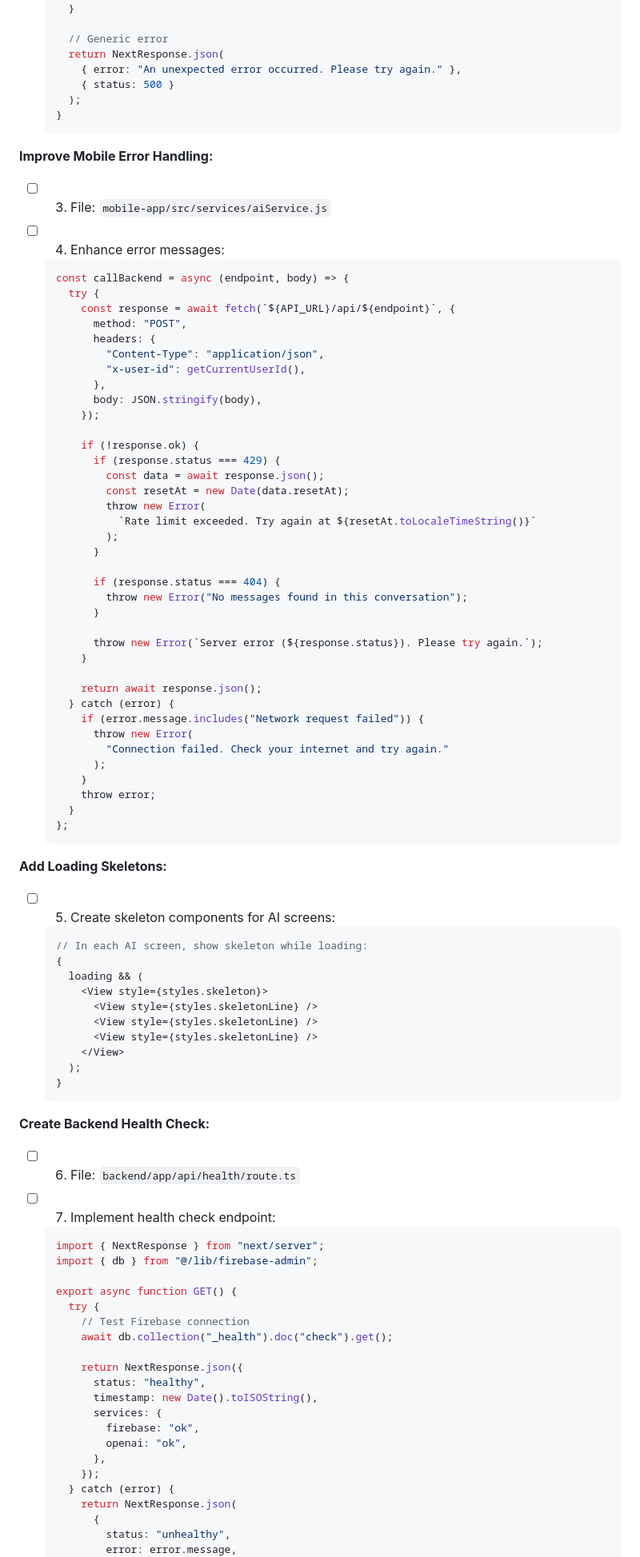
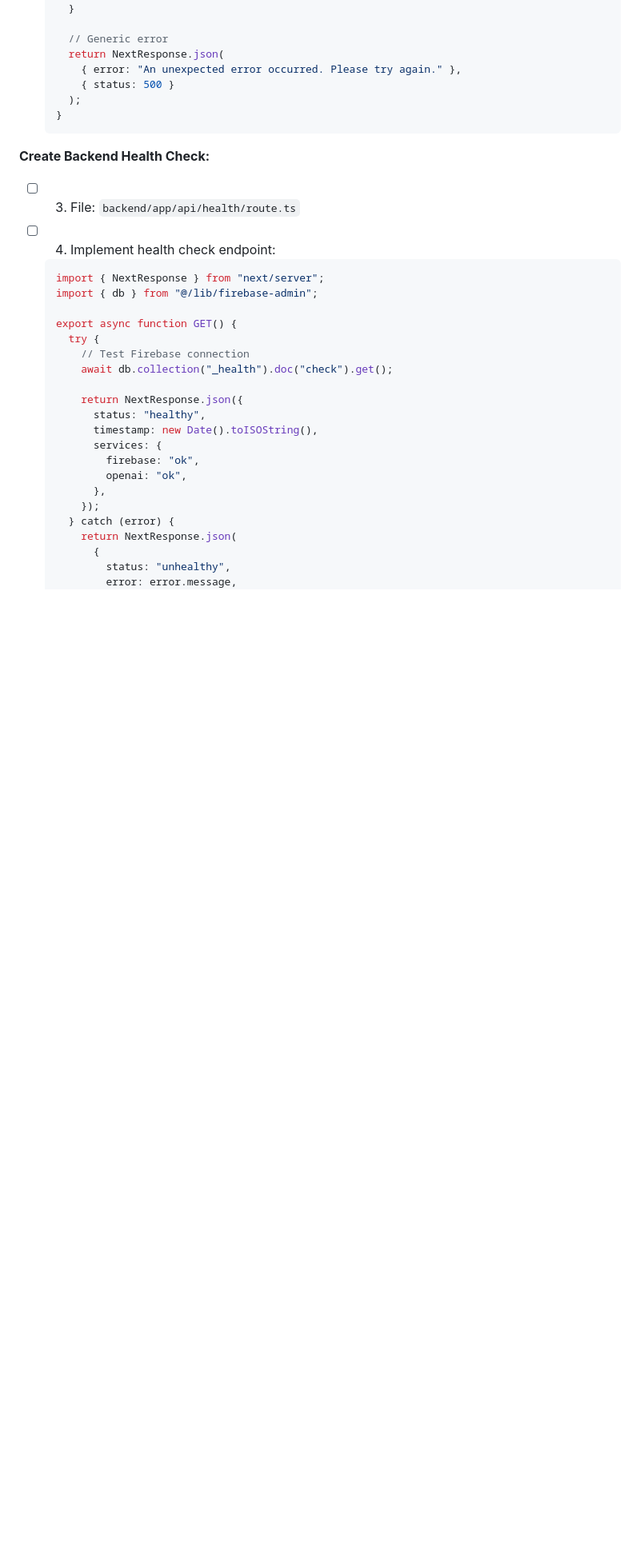
Before and after one commit to VictorGoic0/Goico-SOS, a Markdown page: docs/tasks-3.md, the part around one of its changes. Shown at 80% size. Drawn GitHub-style; blank space fills up the shorter version.

````diff
--- a/docs/tasks-3.md
+++ b/docs/tasks-3.md
@@ -396,72 +396,10 @@ Dark mode is a standard expectation for modern apps and provides better usabilit
   }
   ```
 
-**Improve Mobile Error Handling:**
-
-- [ ] 3. File: `mobile-app/src/services/aiService.js`
-- [ ] 4. Enhance error messages:
-
-  ```javascript
-  const callBackend = async (endpoint, body) => {
-    try {
-      const response = await fetch(`${API_URL}/api/${endpoint}`, {
-        method: "POST",
-        headers: {
-          "Content-Type": "application/json",
-          "x-user-id": getCurrentUserId(),
-        },
-        body: JSON.stringify(body),
-      });
-
-      if (!response.ok) {
-        if (response.status === 429) {
-          const data = await response.json();
-          const resetAt = new Date(data.resetAt);
-          throw new Error(
-            `Rate limit exceeded. Try again at ${resetAt.toLocaleTimeString()}`
-          );
-        }
-
-        if (response.status === 404) {
-          throw new Error("No messages found in this conversation");
-        }
-
-        throw new Error(`Server error (${response.status}). Please try again.`);
-      }
-
-      return await response.json();
-    } catch (error) {
-      if (error.message.includes("Network request failed")) {
-        throw new Error(
-          "Connection failed. Check your internet and try again."
-        );
-      }
-      throw error;
-    }
-  };
-  ```
-
-**Add Loading Skeletons:**
-
-- [ ] 5. Create skeleton components for AI screens:
-
-  ```javascript
-  // In each AI screen, show skeleton while loading:
-  {
-    loading && (
-      <View style={styles.skeleton}>
-        <View style={styles.skeletonLine} />
-        <View style={styles.skeletonLine} />
-        <View style={styles.skeletonLine} />
-      </View>
-    );
-  }
-  ```
-
 **Create Backend Health Check:**
 
-- [ ] 6. File: `backend/app/api/health/route.ts`
-- [ ] 7. Implement health check endpoint:
+- [ ] 3. File: `backend/app/api/health/route.ts`
+- [ ] 4. Implement health check endpoint:
 
   ```typescript
   import { NextResponse } from "next/server";
````
Also changed, not shown: other parts of docs/tasks-3.md (+5 -74 lines).
